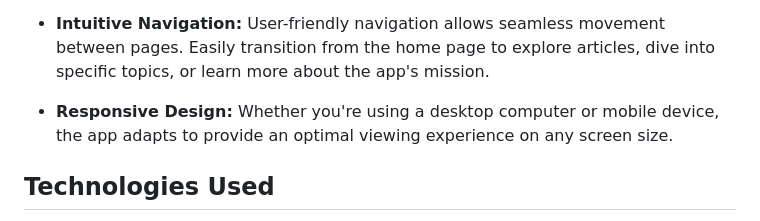
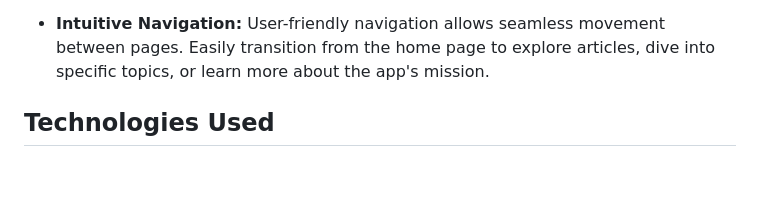
Before and after one commit to maria-zhuravleva/journal, a Markdown page: README.md, the part around the change. GitHub-like rendering; blank space fills up the shorter version.

```diff
--- a/README.md
+++ b/README.md
@@ -53,7 +53,6 @@ Mobile Views
 
 - **Intuitive Navigation:** User-friendly navigation allows seamless movement between pages. Easily transition from the home page to explore articles, dive into specific topics, or learn more about the app's mission.
 
-- **Responsive Design:** Whether you're using a desktop computer or mobile device, the app adapts to provide an optimal viewing experience on any screen size.
 
 ## Technologies Used
 - **Frontend:** HTML5, CSS3, JavaScript
```
